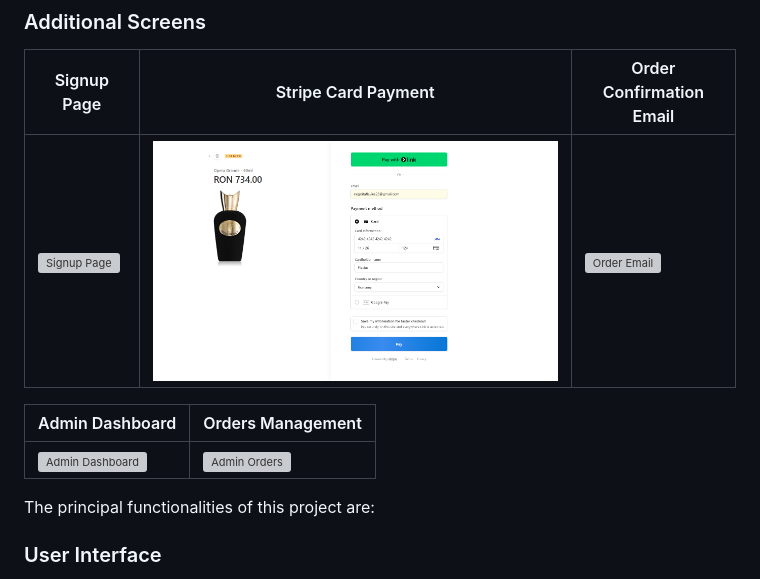
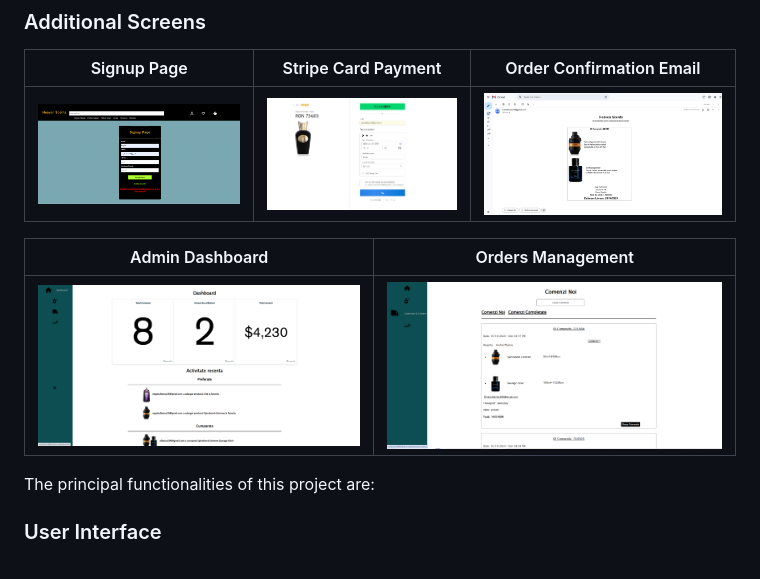
Before and after one commit to negoitaflavius26-cpu/Heaven-Scents, a Markdown page: README.md, the part around the change. Drawn GitHub-style; grey boxes are pictures that could not be loaded.

Commit message:
Fix image paths in Additional Screens section
Corrected image file paths in the README.

```diff
--- a/README.md
+++ b/README.md
@@ -8,11 +8,11 @@ It provides a clean interface that serves both **admin** and **user** roles, off
 ### Additional Screens
 | Signup Page | Stripe Card Payment | Order Confirmation Email |
 |--------------|--------------------|---------------------------|
-| ![Signup Page](/screenshots/sign_up.png) | ![Stripe Payment](screenshots/stripe_card.PNG) | ![Order Email](/screenshots/email_order.png) |
+| ![Signup Page](/screenshots/sign_up.PNG) | ![Stripe Payment](screenshots/stripe_card.PNG) | ![Order Email](/screenshots/email_order.PNG) |
 
 | Admin Dashboard | Orders Management |
 |-----------------|-------------------|
-| ![Admin Dashboard](/screenshots/dashboard_admin.png) | ![Admin Orders](/screenshots/orders_admin.png) |
+| ![Admin Dashboard](screenshots/dashboard_admin.PNG) | ![Admin Orders](/screenshots/orders_admin.PNG) |
 
 The principal functionalities of this project are:
 
```
